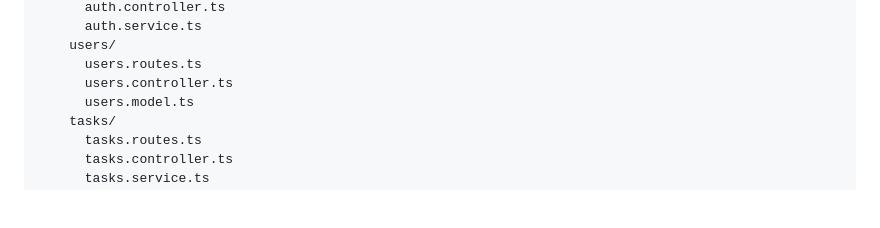
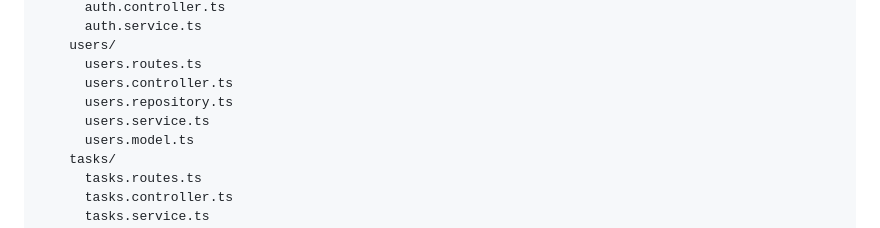
Before and after one commit to BotirjonUraimov/task-manager-backend, a Markdown page: README.md, the part around the change. Drawn GitHub-style; blank space fills up the shorter version.

Commit message:
Add user repository and service files to the project structure

```diff
--- a/README.md
+++ b/README.md
@@ -133,6 +133,8 @@ src/
     users/
       users.routes.ts
       users.controller.ts
+      users.repository.ts
+      users.service.ts
       users.model.ts
     tasks/
       tasks.routes.ts
```
